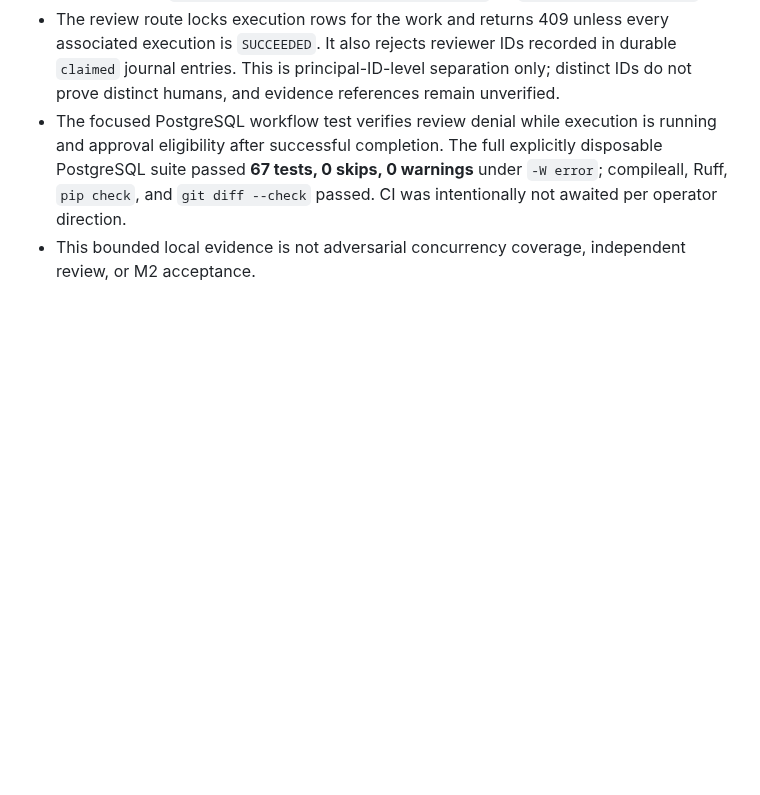
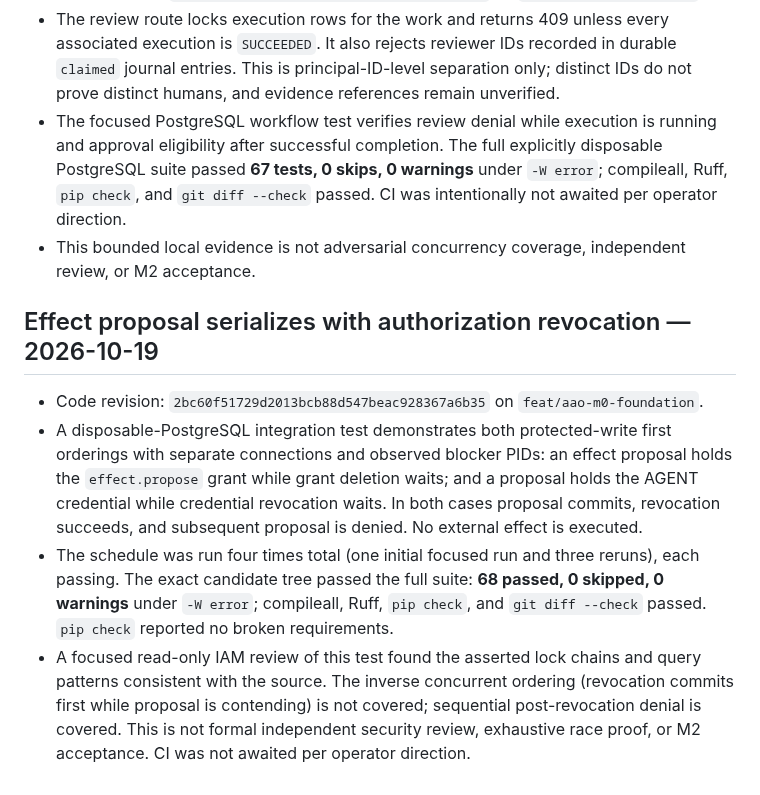
Before and after one commit to alessbarb/aao, a Markdown page: docs/VERIFICATION_EVIDENCE_REGISTER.md, the part around the change. Rendered like a GitHub page; blank space fills up the shorter version.

Commit message:
Record effect authorization race evidence

```diff
--- a/docs/VERIFICATION_EVIDENCE_REGISTER.md
+++ b/docs/VERIFICATION_EVIDENCE_REGISTER.md
@@ -552,3 +552,25 @@ coverage, independent review, or M2 acceptance.
   --check` passed. CI was intentionally not awaited per operator direction.
 - This bounded local evidence is not adversarial concurrency coverage,
   independent review, or M2 acceptance.
+
+## Effect proposal serializes with authorization revocation — 2026-10-19
+
+- Code revision: `2bc60f51729d2013bcb88d547beac928367a6b35` on
+  `feat/aao-m0-foundation`.
+- A disposable-PostgreSQL integration test demonstrates both protected-write
+  first orderings with separate connections and observed blocker PIDs: an
+  effect proposal holds the `effect.propose` grant while grant deletion waits;
+  and a proposal holds the AGENT credential while credential revocation waits.
+  In both cases proposal commits, revocation succeeds, and subsequent proposal
+  is denied. No external effect is executed.
+- The schedule was run four times total (one initial focused run and three
+  reruns), each passing. The exact candidate tree passed the full suite:
+  **68 passed, 0 skipped, 0 warnings** under `-W error`; compileall, Ruff,
+  `pip check`, and `git diff --check` passed. `pip check` reported no broken
+  requirements.
+- A focused read-only IAM review of this test found the asserted lock chains
+  and query patterns consistent with the source. The inverse concurrent
+  ordering (revocation commits first while proposal is contending) is not
+  covered; sequential post-revocation denial is covered. This is not formal
+  independent security review, exhaustive race proof, or M2 acceptance. CI was
+  not awaited per operator direction.
```
Also changed, not shown: docs/ENGINEERING_BACKLOG.md (+5 -2 lines), docs/PRINCIPAL_AUTHORIZATION_MATRIX.md (+8 -1 lines).
